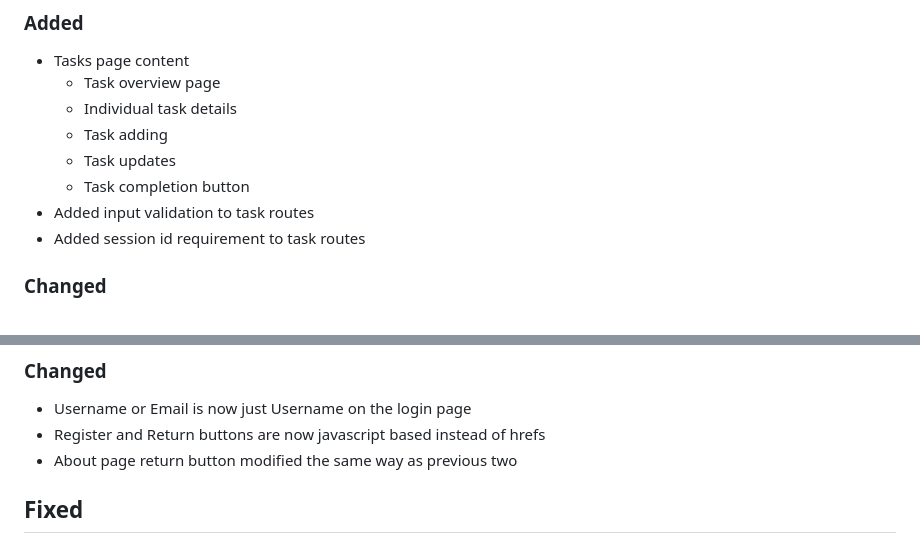
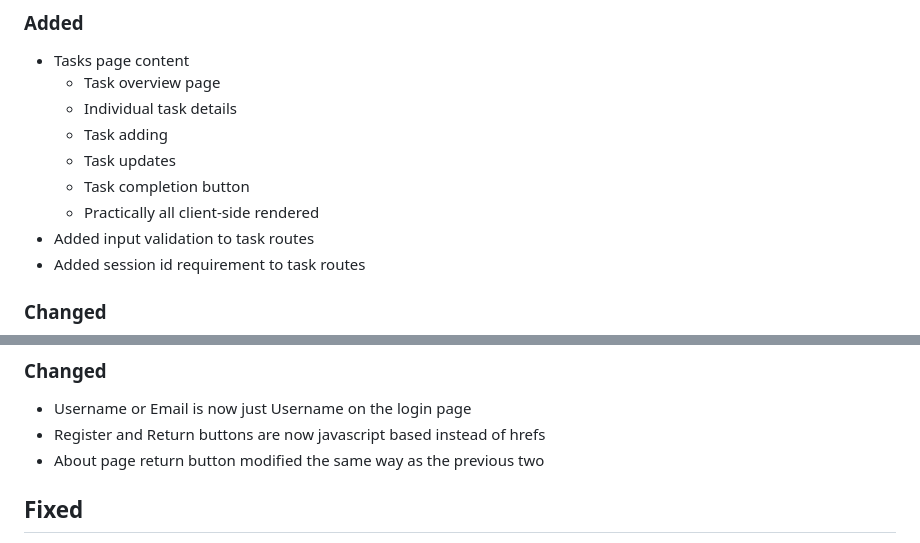
Before and after one commit to Software-Engineering-WebDev-MobileDev/WebDev, a Markdown page: CHANGELOG.md, 2 parts joined by grey strips. Rendered like a GitHub page.

Commit message:
Update CHANGELOG.md to reflect rendering type of task page
Signed-off-by: Samuel Howard <sahoward42@tntech.edu>

```diff
--- a/CHANGELOG.md
+++ b/CHANGELOG.md
@@ -31,6 +31,7 @@ and this project adheres to [Semantic Versioning](https://semver.org/spec/v2.0.0
   - Task adding
   - Task updates
   - Task completion button
+  - Practically all client-side rendered
 - Added input validation to task routes
 - Added session id requirement to task routes
 
@@ -74,7 +75,7 @@ and this project adheres to [Semantic Versioning](https://semver.org/spec/v2.0.0
 ### Changed
 - Username or Email is now just Username on the login page
 - Register and Return buttons are now javascript based instead of hrefs
-- About page return button modified the same way as previous two
+- About page return button modified the same way as the previous two
 
 ## Fixed
 - TypeError related to non-existent addEventListener on txtLoginEmail
```
